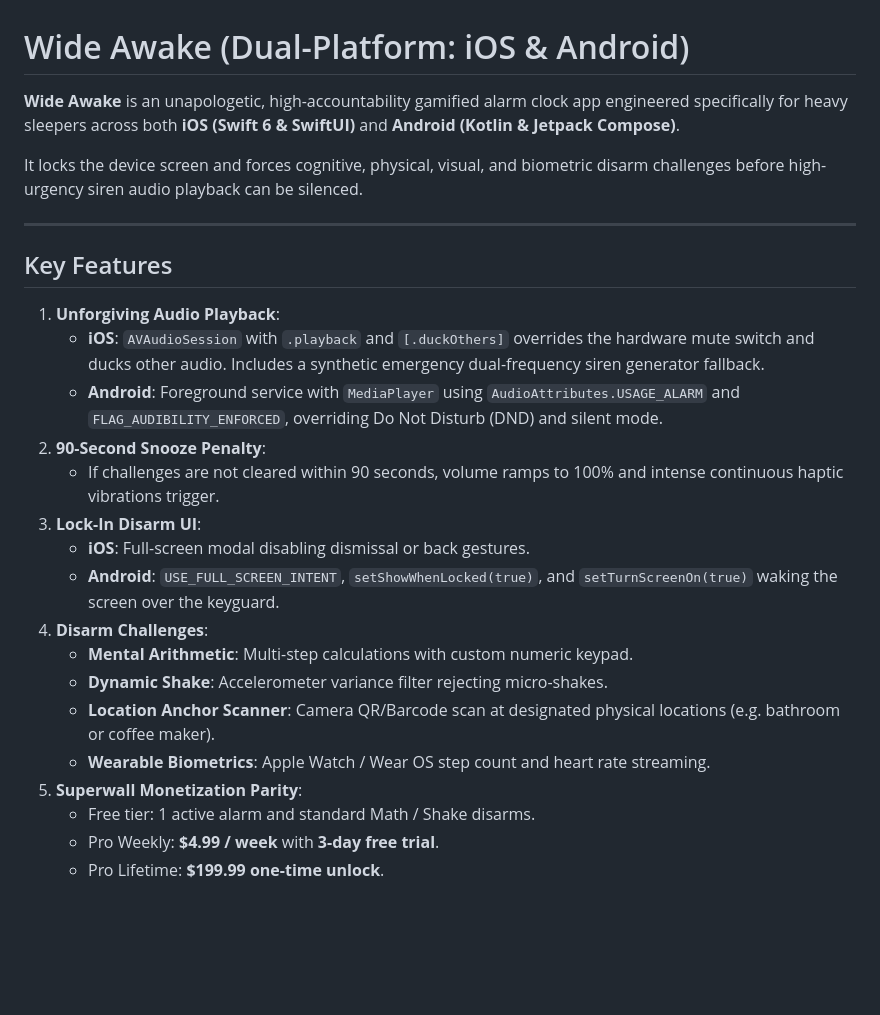
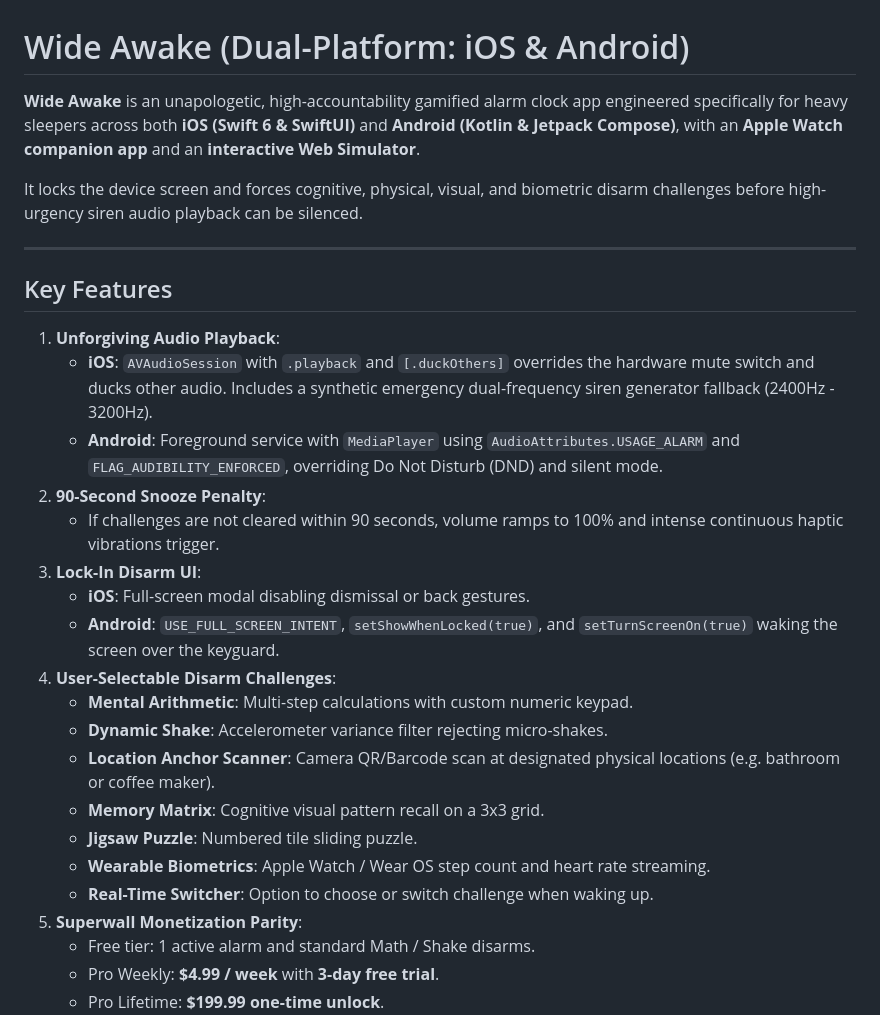
Before and after one commit to feidhlimbryan72-code/wide-awake, a Markdown page: README.md, the part around one of its changes. Rendered like a GitHub page; blank space fills up the shorter version.

```diff
--- a/README.md
+++ b/README.md
@@ -1,6 +1,6 @@
 # Wide Awake (Dual-Platform: iOS & Android)
 
-**Wide Awake** is an unapologetic, high-accountability gamified alarm clock app engineered specifically for heavy sleepers across both **iOS (Swift 6 & SwiftUI)** and **Android (Kotlin & Jetpack Compose)**.
+**Wide Awake** is an unapologetic, high-accountability gamified alarm clock app engineered specifically for heavy sleepers across both **iOS (Swift 6 & SwiftUI)** and **Android (Kotlin & Jetpack Compose)**, with an **Apple Watch companion app** and an **interactive Web Simulator**.
 
 It locks the device screen and forces cognitive, physical, visual, and biometric disarm challenges before high-urgency siren audio playback can be silenced.
 
@@ -9,18 +9,21 @@ It locks the device screen and forces cognitive, physical, visual, and biometric
 ## Key Features
 
 1. **Unforgiving Audio Playback**:
-   - **iOS**: `AVAudioSession` with `.playback` and `[.duckOthers]` overrides the hardware mute switch and ducks other audio. Includes a synthetic emergency dual-frequency siren generator fallback.
+   - **iOS**: `AVAudioSession` with `.playback` and `[.duckOthers]` overrides the hardware mute switch and ducks other audio. Includes a synthetic emergency dual-frequency siren generator fallback (2400Hz - 3200Hz).
    - **Android**: Foreground service with `MediaPlayer` using `AudioAttributes.USAGE_ALARM` and `FLAG_AUDIBILITY_ENFORCED`, overriding Do Not Disturb (DND) and silent mode.
 2. **90-Second Snooze Penalty**:
    - If challenges are not cleared within 90 seconds, volume ramps to 100% and intense continuous haptic vibrations trigger.
 3. **Lock-In Disarm UI**:
    - **iOS**: Full-screen modal disabling dismissal or back gestures.
    - **Android**: `USE_FULL_SCREEN_INTENT`, `setShowWhenLocked(true)`, and `setTurnScreenOn(true)` waking the screen over the keyguard.
-4. **Disarm Challenges**:
+4. **User-Selectable Disarm Challenges**:
    - **Mental Arithmetic**: Multi-step calculations with custom numeric keypad.
    - **Dynamic Shake**: Accelerometer variance filter rejecting micro-shakes.
    - **Location Anchor Scanner**: Camera QR/Barcode scan at designated physical locations (e.g. bathroom or coffee maker).
+   - **Memory Matrix**: Cognitive visual pattern recall on a 3x3 grid.
+   - **Jigsaw Puzzle**: Numbered tile sliding puzzle.
    - **Wearable Biometrics**: Apple Watch / Wear OS step count and heart rate streaming.
+   - **Real-Time Switcher**: Option to choose or switch challenge when waking up.
 5. **Superwall Monetization Parity**:
    - Free tier: 1 active alarm and standard Math / Shake disarms.
    - Pro Weekly: **$4.99 / week** with **3-day free trial**.
```
Also changed, not shown: other parts of README.md (+36 -29 lines).
